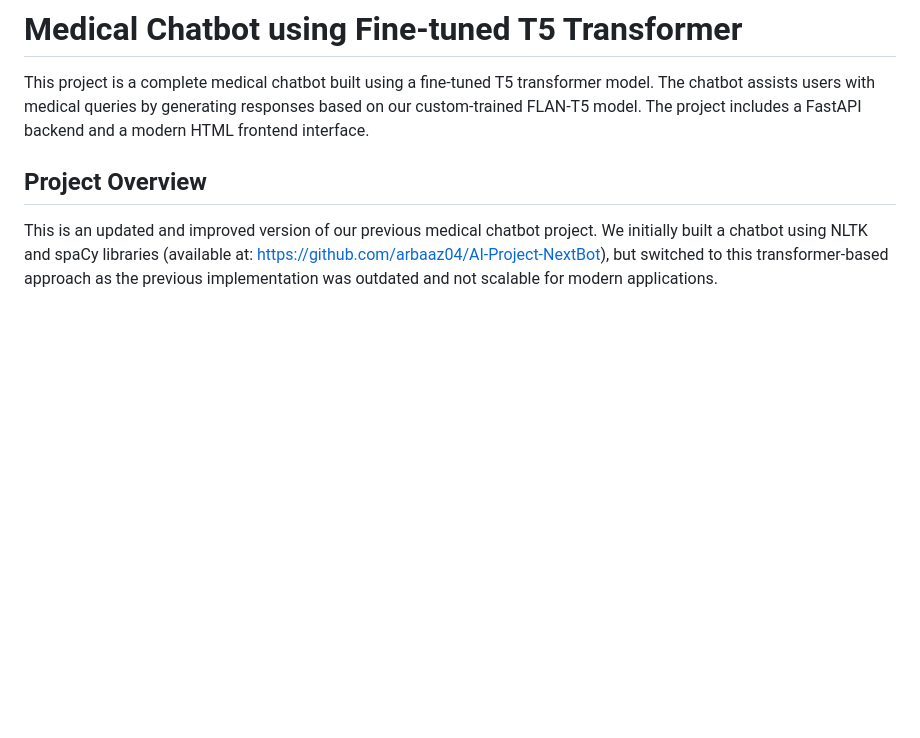
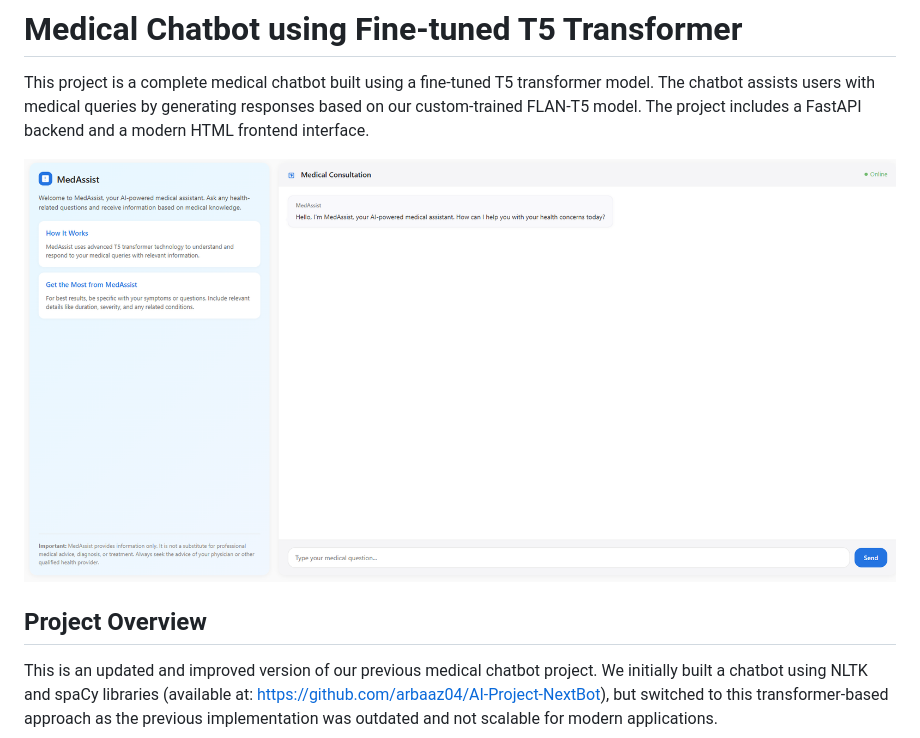
Before and after one commit to arbaaz04/AI-Term-Project-, a Markdown page: README.md, the part around the change. Rendered like a GitHub page; pictures changed too: FrontEnd.png (added); blank space fills up the shorter version.

Commit message:
Add picture

```diff
--- a/README.md
+++ b/README.md
@@ -1,6 +1,8 @@
 # Medical Chatbot using Fine-tuned T5 Transformer
 
 This project is a complete medical chatbot built using a fine-tuned T5 transformer model. The chatbot assists users with medical queries by generating responses based on our custom-trained FLAN-T5 model. The project includes a FastAPI backend and a modern HTML frontend interface.
+
+![Frontend](FrontEnd.png)
 
 ## Project Overview
 
```
